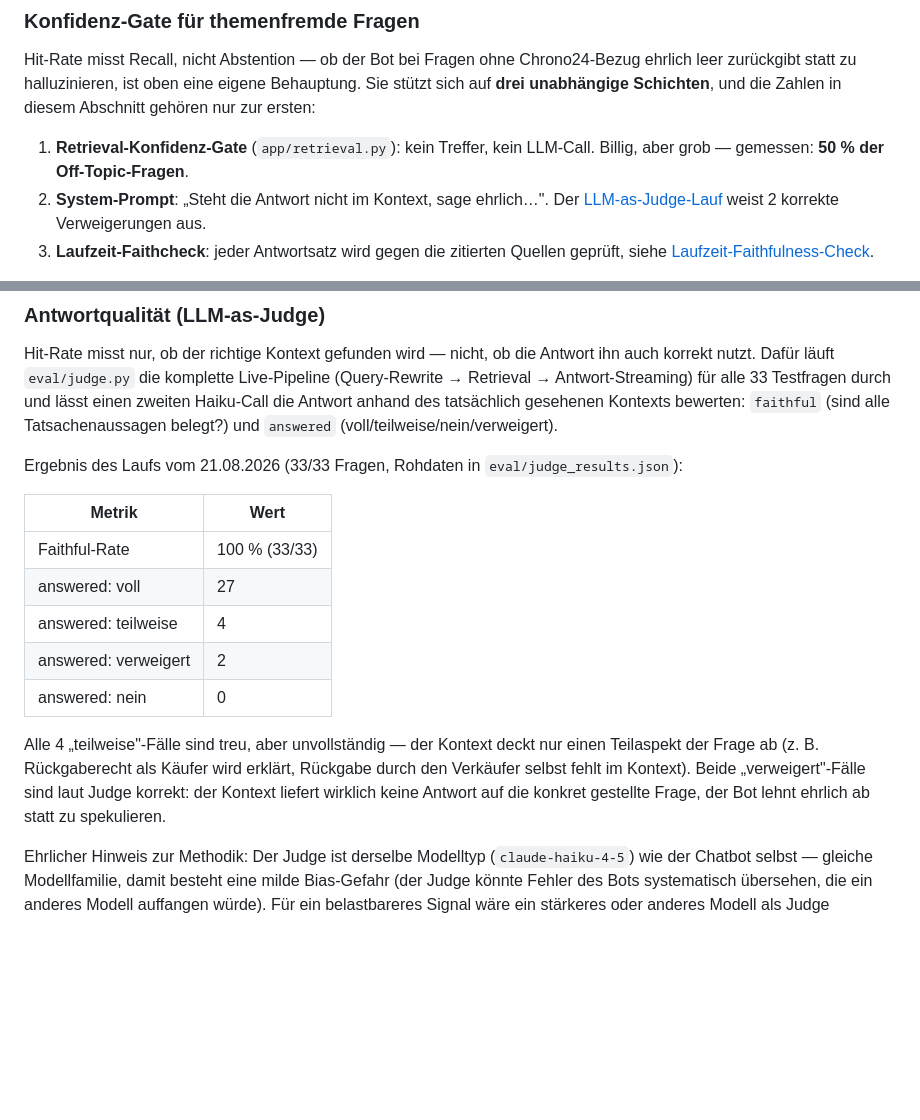
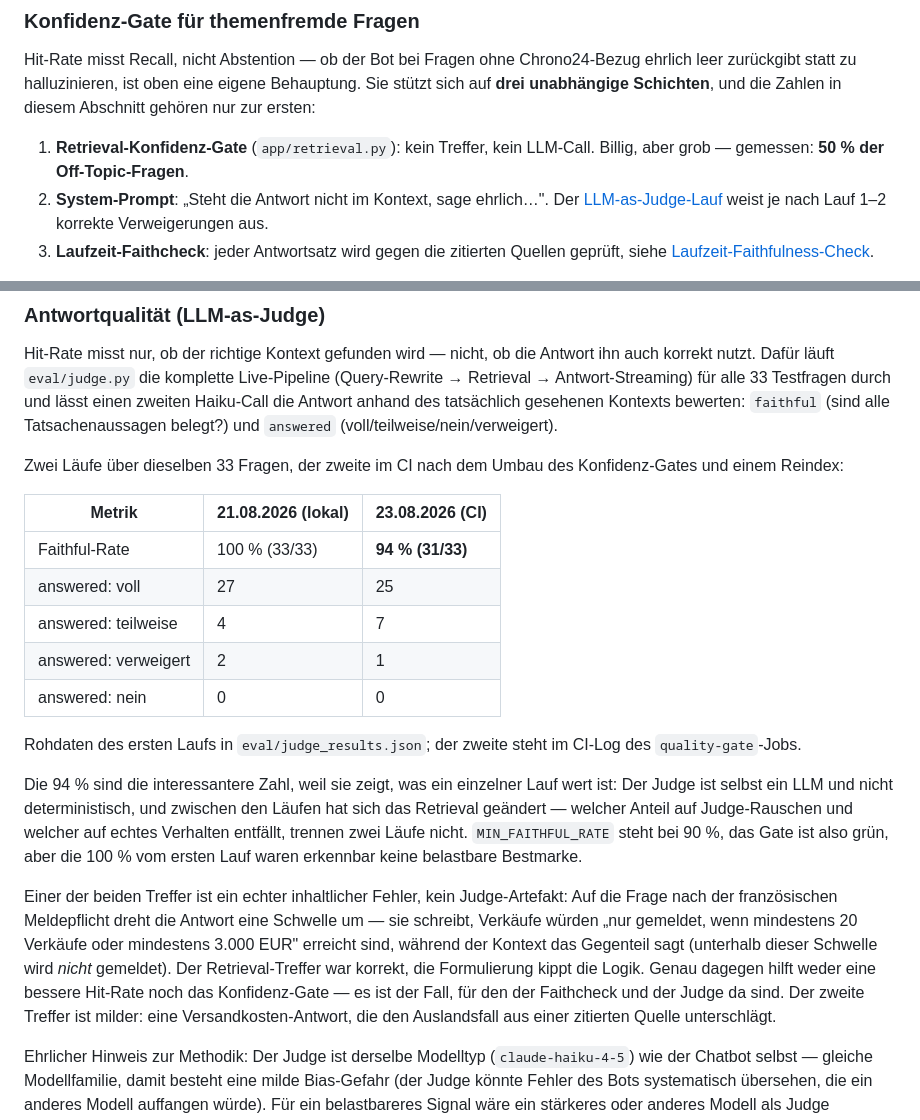
Before and after one commit to marco-stang/chrono24-chatbot, a Markdown page: README.md, 2 parts joined by grey strips. Rendered like a GitHub page; blank space fills up the shorter version.

Commit message:
docs: Faithful-Rate aus dem CI-Lauf nachgetragen - 100 % waren keine Bestmarke
Der erste quality-gate-Lauf auf main meldet 94 % (31/33) statt der im
README dokumentierten 100 % (33/33) vom 21.08. Beide Zahlen stehen jetzt
nebeneinander, inklusive der ehrlichen Einordnung: der Judge ist selbst
ein nicht-deterministisches LLM, und zwischen den Laeufen hat sich das
Retrieval geaendert - zwei Laeufe trennen Rauschen und echtes Verhalten
nicht.

Einer der beiden Treffer ist ein echter inhaltlicher Fehler: Die Antwort
zur franzoesischen Meldepflicht dreht die Schwelle um ("nur gemeldet, wenn
mindestens 20 Verkaeufe"), waehrend der Kontext das Gegenteil sagt. Der
Retrieval-Treffer war korrekt, die Formulierung kippt die Logik - genau
der Fall, gegen den weder Hit-Rate noch Konfidenz-Gate helfen.

Ausserdem: die Aussage "2 Verweigerungen" im Konfidenz-Gate-Abschnitt auf
"1-2 je nach Lauf" korrigiert.

Co-Authored-By: Claude Fable 5 <noreply@anthropic.com>

```diff
--- a/README.md
+++ b/README.md
@@ -215,8 +215,8 @@ und die Zahlen in diesem Abschnitt gehören nur zur ersten:
 1. **Retrieval-Konfidenz-Gate** (`app/retrieval.py`): kein Treffer, kein
    LLM-Call. Billig, aber grob — gemessen: **50 % der Off-Topic-Fragen**.
 2. **System-Prompt**: „Steht die Antwort nicht im Kontext, sage ehrlich…".
-   Der [LLM-as-Judge-Lauf](#antwortqualität-llm-as-judge) weist 2 korrekte
-   Verweigerungen aus.
+   Der [LLM-as-Judge-Lauf](#antwortqualität-llm-as-judge) weist je nach Lauf
+   1–2 korrekte Verweigerungen aus.
 3. **Laufzeit-Faithcheck**: jeder Antwortsatz wird gegen die zitierten
    Quellen geprüft, siehe
    [Laufzeit-Faithfulness-Check](#laufzeit-faithfulness-check-deterministisch).
@@ -278,23 +278,37 @@ Testfragen durch und lässt einen zweiten Haiku-Call die Antwort anhand des
 tatsächlich gesehenen Kontexts bewerten: `faithful` (sind alle
 Tatsachenaussagen belegt?) und `answered` (voll/teilweise/nein/verweigert).
 
-Ergebnis des Laufs vom 21.08.2026 (33/33 Fragen, Rohdaten in
-`eval/judge_results.json`):
+Zwei Läufe über dieselben 33 Fragen, der zweite im CI nach dem Umbau des
+Konfidenz-Gates und einem Reindex:
 
-| Metrik | Wert |
-|---|---|
-| Faithful-Rate | 100 % (33/33) |
-| answered: voll | 27 |
-| answered: teilweise | 4 |
-| answered: verweigert | 2 |
-| answered: nein | 0 |
+| Metrik | 21.08.2026 (lokal) | 23.08.2026 (CI) |
+|---|---|---|
+| Faithful-Rate | 100 % (33/33) | **94 % (31/33)** |
+| answered: voll | 27 | 25 |
+| answered: teilweise | 4 | 7 |
+| answered: verweigert | 2 | 1 |
+| answered: nein | 0 | 0 |
 
-Alle 4 „teilweise"-Fälle sind treu, aber unvollständig — der Kontext deckt
-nur einen Teilaspekt der Frage ab (z. B. Rückgaberecht als Käufer wird
-erklärt, Rückgabe durch den Verkäufer selbst fehlt im Kontext). Beide
-„verweigert"-Fälle sind laut Judge korrekt: der Kontext liefert wirklich
-keine Antwort auf die konkret gestellte Frage, der Bot lehnt ehrlich ab
-statt zu spekulieren.
+Rohdaten des ersten Laufs in `eval/judge_results.json`; der zweite steht im
+CI-Log des `quality-gate`-Jobs.
+
+Die 94 % sind die interessantere Zahl, weil sie zeigt, was ein einzelner
+Lauf wert ist: Der Judge ist selbst ein LLM und nicht deterministisch, und
+zwischen den Läufen hat sich das Retrieval geändert — welcher Anteil auf
+Judge-Rauschen und welcher auf echtes Verhalten entfällt, trennen zwei
+Läufe nicht. `MIN_FAITHFUL_RATE` steht bei 90 %, das Gate ist also grün,
+aber die 100 % vom ersten Lauf waren erkennbar keine belastbare Bestmarke.
+
+Einer der beiden Treffer ist ein echter inhaltlicher Fehler, kein
+Judge-Artefakt: Auf die Frage nach der französischen Meldepflicht dreht die
+Antwort eine Schwelle um — sie schreibt, Verkäufe würden „nur gemeldet, wenn
+mindestens 20 Verkäufe oder mindestens 3.000 EUR" erreicht sind, während der
+Kontext das Gegenteil sagt (unterhalb dieser Schwelle wird *nicht* gemeldet).
+Der Retrieval-Treffer war korrekt, die Formulierung kippt die Logik. Genau
+dagegen hilft weder eine bessere Hit-Rate noch das Konfidenz-Gate — es ist
+der Fall, für den der Faithcheck und der Judge da sind. Der zweite Treffer
+ist milder: eine Versandkosten-Antwort, die den Auslandsfall aus einer
+zitierten Quelle unterschlägt.
 
 Ehrlicher Hinweis zur Methodik: Der Judge ist derselbe Modelltyp
 (`claude-haiku-4-5`) wie der Chatbot selbst — gleiche Modellfamilie, damit
```
